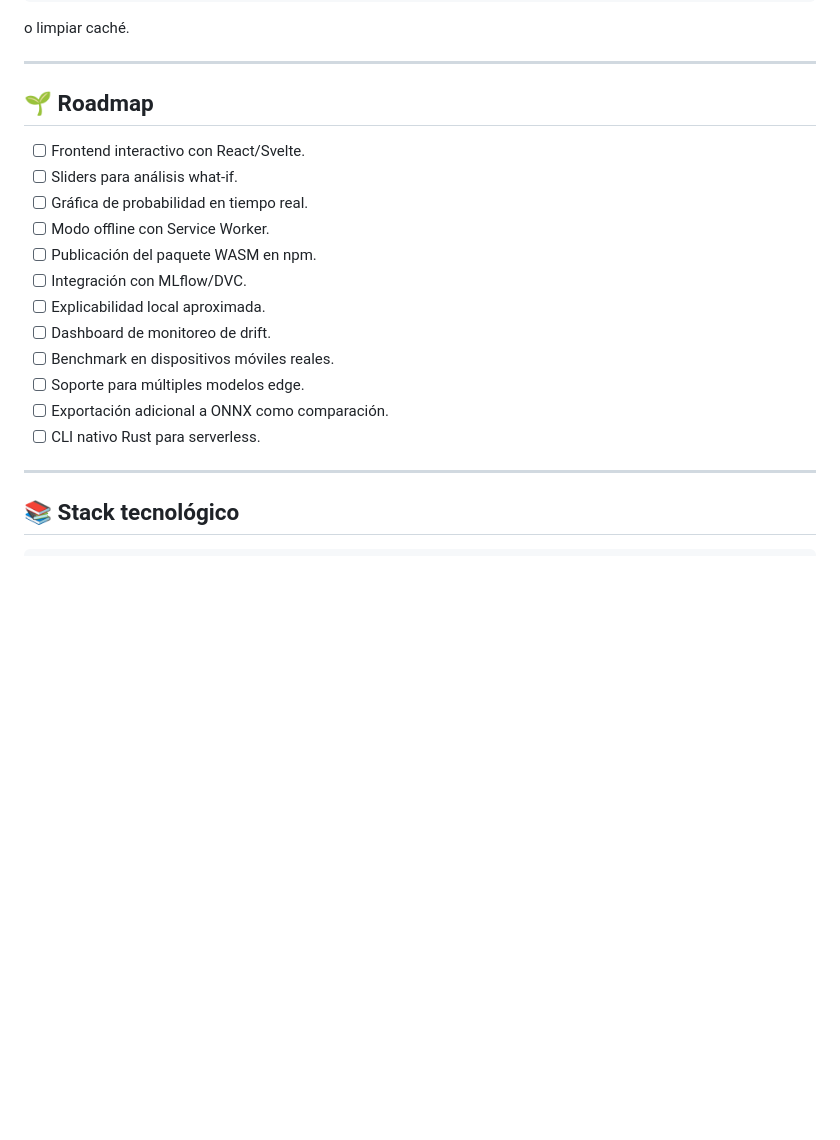
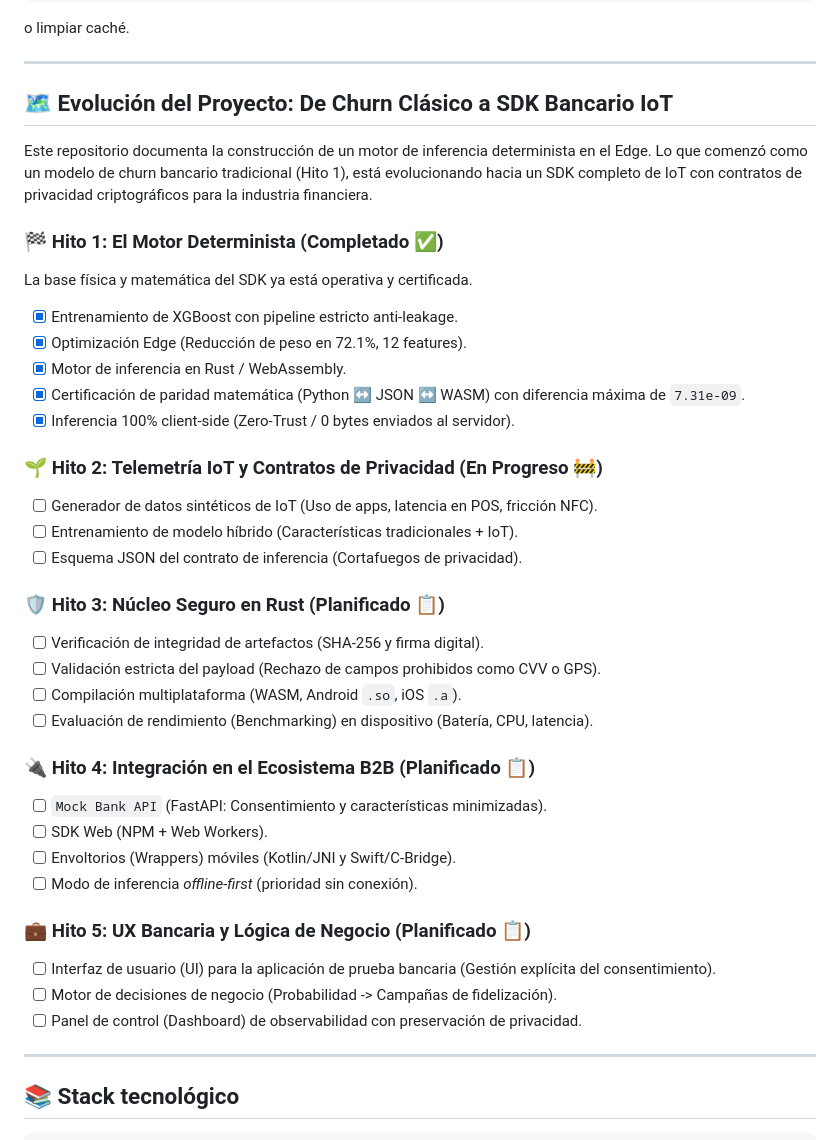
Before and after one commit to Sergius-DS/churn-edge-ai, a Markdown page: README.md, the part around the change. Drawn GitHub-style; blank space fills up the shorter version.

Commit message:
docs: update project evolution roadmap towards IoT Banking SDK

```diff
--- a/README.md
+++ b/README.md
@@ -1071,20 +1071,39 @@ o limpiar caché.
 
 ---
 
-## 🌱 Roadmap
+## 🗺️ Evolución del Proyecto: De Churn Clásico a SDK Bancario IoT
 
-- [ ] Frontend interactivo con React/Svelte.
-- [ ] Sliders para análisis what-if.
-- [ ] Gráfica de probabilidad en tiempo real.
-- [ ] Modo offline con Service Worker.
-- [ ] Publicación del paquete WASM en npm.
-- [ ] Integración con MLflow/DVC.
-- [ ] Explicabilidad local aproximada.
-- [ ] Dashboard de monitoreo de drift.
-- [ ] Benchmark en dispositivos móviles reales.
-- [ ] Soporte para múltiples modelos edge.
-- [ ] Exportación adicional a ONNX como comparación.
-- [ ] CLI nativo Rust para serverless.
+Este repositorio documenta la construcción de un motor de inferencia determinista en el Edge. Lo que comenzó como un modelo de churn bancario tradicional (Hito 1), está evolucionando hacia un SDK completo de IoT con contratos de privacidad criptográficos para la industria financiera.
+
+### 🏁 Hito 1: El Motor Determinista (Completado ✅)
+La base física y matemática del SDK ya está operativa y certificada.
+- [x] Entrenamiento de XGBoost con pipeline estricto anti-leakage.
+- [x] Optimización Edge (Reducción de peso en 72.1%, 12 features).
+- [x] Motor de inferencia en Rust / WebAssembly.
+- [x] Certificación de paridad matemática (Python ↔ JSON ↔ WASM) con diferencia máxima de `7.31e-09`.
+- [x] Inferencia 100% client-side (Zero-Trust / 0 bytes enviados al servidor).
+
+### 🌱 Hito 2: Telemetría IoT y Contratos de Privacidad (En Progreso 🚧)
+- [ ] Generador de datos sintéticos de IoT (Uso de apps, latencia en POS, fricción NFC).
+- [ ] Entrenamiento de modelo híbrido (Características tradicionales + IoT).
+- [ ] Esquema JSON del contrato de inferencia (Cortafuegos de privacidad).
+
+### 🛡️ Hito 3: Núcleo Seguro en Rust (Planificado 📋)
+- [ ] Verificación de integridad de artefactos (SHA-256 y firma digital).
+- [ ] Validación estricta del payload (Rechazo de campos prohibidos como CVV o GPS).
+- [ ] Compilación multiplataforma (WASM, Android `.so`, iOS `.a`).
+- [ ] Evaluación de rendimiento (Benchmarking) en dispositivo (Batería, CPU, latencia).
+
+### 🔌 Hito 4: Integración en el Ecosistema B2B (Planificado 📋)
+- [ ] `Mock Bank API` (FastAPI: Consentimiento y características minimizadas).
+- [ ] SDK Web (NPM + Web Workers).
+- [ ] Envoltorios (Wrappers) móviles (Kotlin/JNI y Swift/C-Bridge).
+- [ ] Modo de inferencia *offline-first* (prioridad sin conexión).
+
+### 💼 Hito 5: UX Bancaria y Lógica de Negocio (Planificado 📋)
+- [ ] Interfaz de usuario (UI) para la aplicación de prueba bancaria (Gestión explícita del consentimiento).
+- [ ] Motor de decisiones de negocio (Probabilidad -> Campañas de fidelización).
+- [ ] Panel de control (Dashboard) de observabilidad con preservación de privacidad.
 
 ---
 
```
Also changed, not shown: README.en.md (+33 -13 lines).
